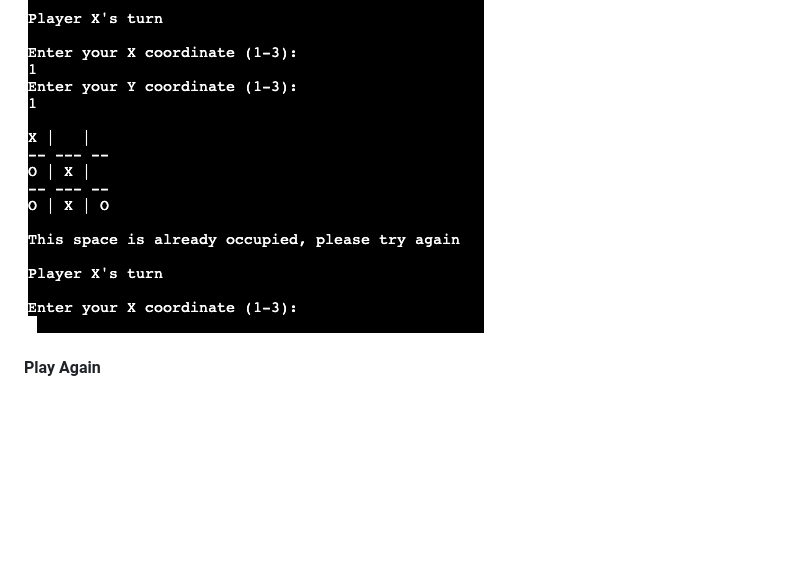
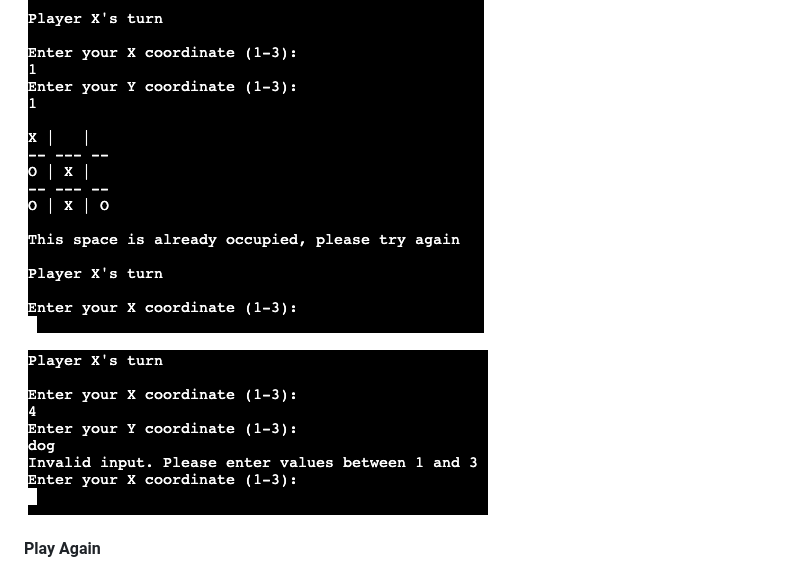
Before and after one commit to stephenbeese/Noughts-and-Crosses, a Markdown page: README.md, the part around the change. Rendered like a GitHub page; pictures changed too: assets/images/input-validation-2.png (added); blank space fills up the shorter version.

```diff
--- a/README.md
+++ b/README.md
@@ -56,6 +56,8 @@ Here are some examples:
 
 ![Taken Space Validation](/assets/images/input-validation.png)
 
+![Player Input Validation](/assets/images/input-validation-2.png)
+
 
 #### Play Again
 - After the user has played the game they will be asked if they want to start again. If a user enters 'Y' the program’s main loop will start again. Starting the loop again, will reset the game board and then carry on with a new game.
```
